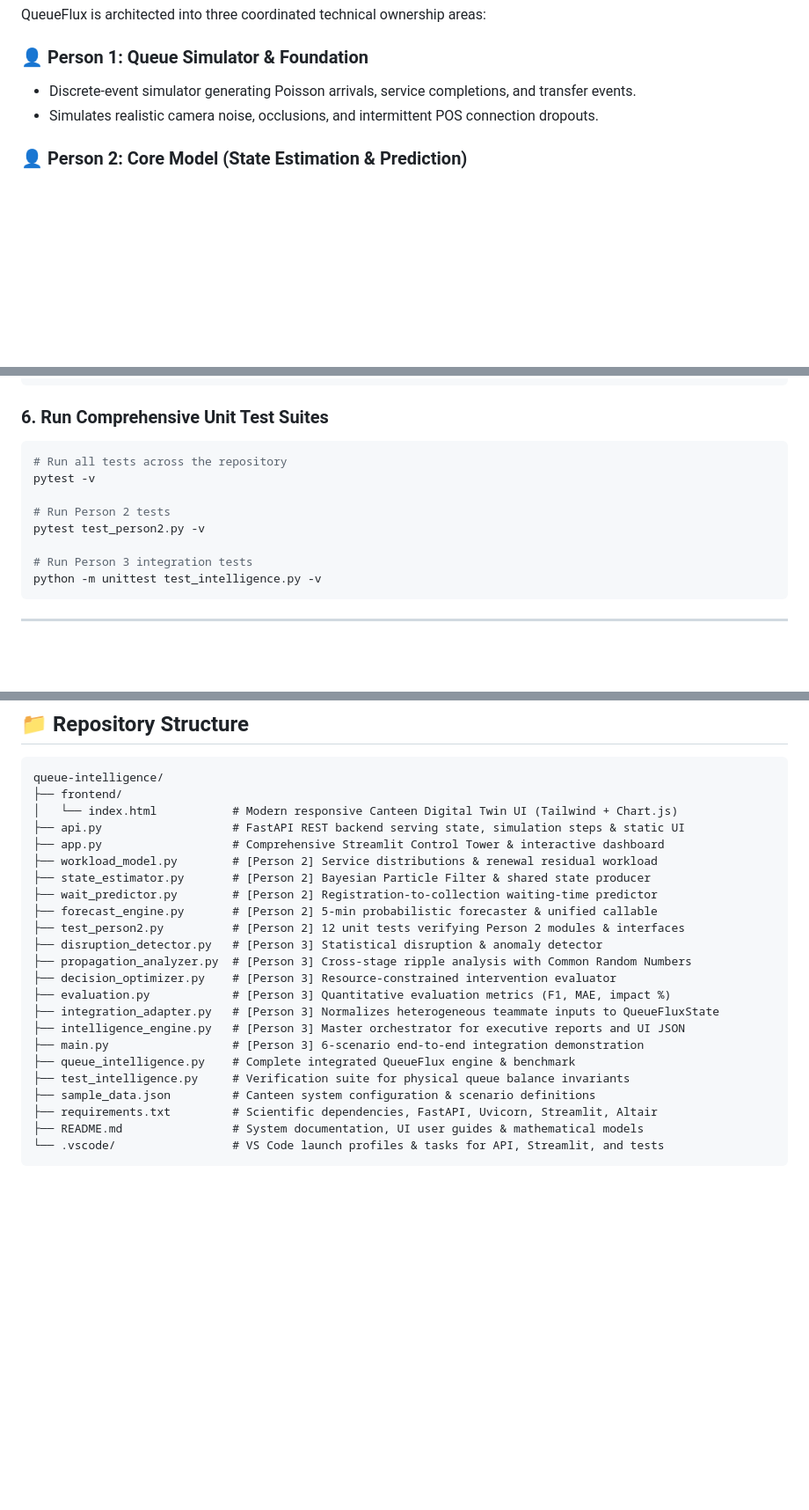
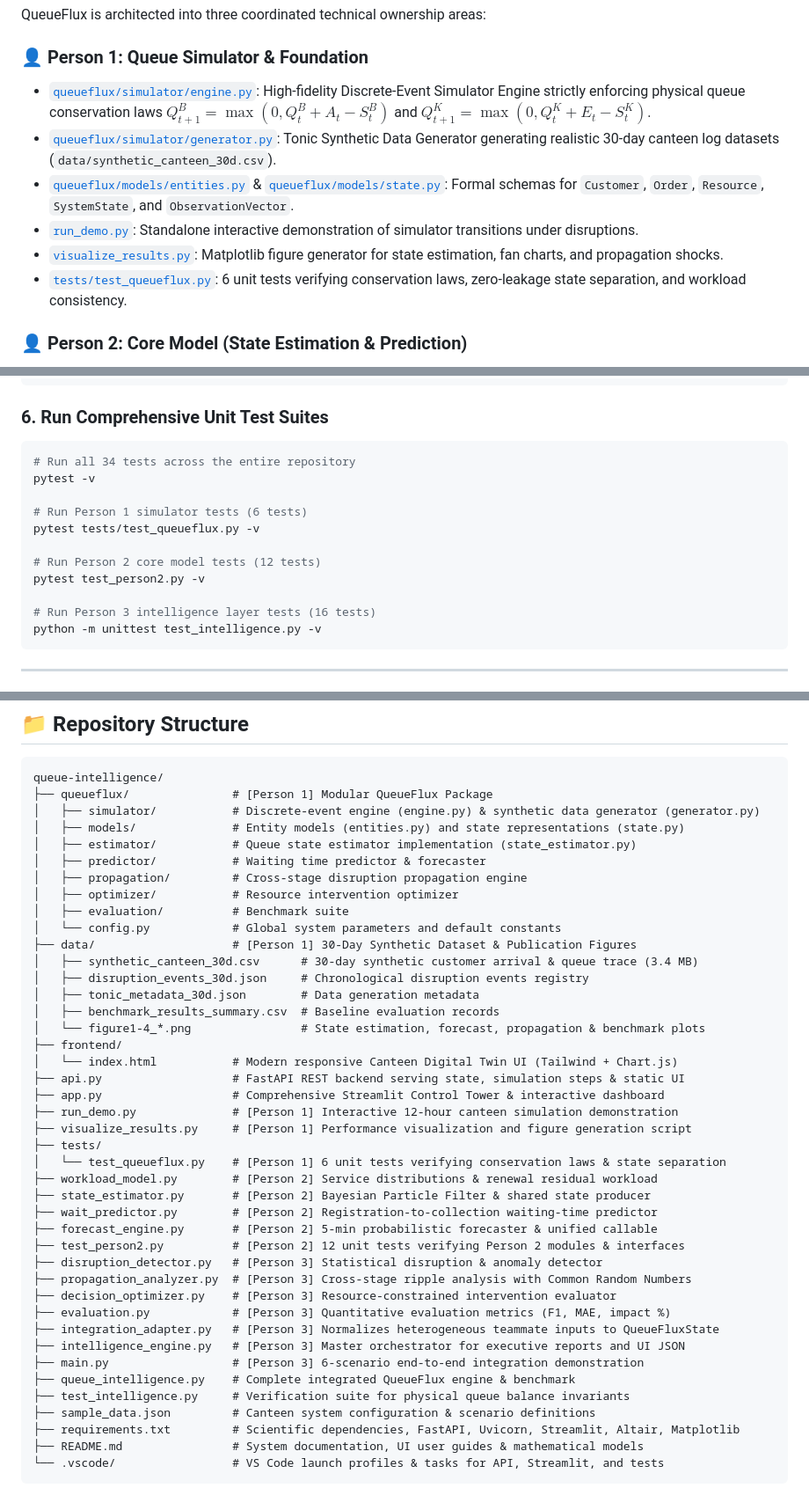
Before and after one commit to Aps-psg/Trix, a Markdown page: README.md, 3 parts joined by grey strips. Shown at 88% size. GitHub-like rendering; blank space fills up the shorter version.

Commit message:
docs: update system documentation with Person 1 simulator modules and 34 tests

````diff
--- a/README.md
+++ b/README.md
@@ -106,8 +108,12 @@ streamlit run app.py
 QueueFlux is architected into three coordinated technical ownership areas:
 
 ### 👤 Person 1: Queue Simulator & Foundation
-*   Discrete-event simulator generating Poisson arrivals, service completions, and transfer events.
-*   Simulates realistic camera noise, occlusions, and intermittent POS connection dropouts.
+*   [`queueflux/simulator/engine.py`](file:///E:/queue-intelligence/queueflux/simulator/engine.py): High-fidelity Discrete-Event Simulator Engine strictly enforcing physical queue conservation laws $Q_{t+1}^B = \max(0, Q_t^B + A_t - S_t^B)$ and $Q_{t+1}^K = \max(0, Q_t^K + E_t - S_t^K)$.
+*   [`queueflux/simulator/generator.py`](file:///E:/queue-intelligence/queueflux/simulator/generator.py): Tonic Synthetic Data Generator generating realistic 30-day canteen log datasets (`data/synthetic_canteen_30d.csv`).
+*   [`queueflux/models/entities.py`](file:///E:/queue-intelligence/queueflux/models/entities.py) & [`queueflux/models/state.py`](file:///E:/queue-intelligence/queueflux/models/state.py): Formal schemas for `Customer`, `Order`, `Resource`, `SystemState`, and `ObservationVector`.
+*   [`run_demo.py`](file:///E:/queue-intelligence/run_demo.py): Standalone interactive demonstration of simulator transitions under disruptions.
+*   [`visualize_results.py`](file:///E:/queue-intelligence/visualize_results.py): Matplotlib figure generator for state estimation, fan charts, and propagation shocks.
+*   [`tests/test_queueflux.py`](file:///E:/queue-intelligence/tests/test_queueflux.py): 6 unit tests verifying conservation laws, zero-leakage state separation, and workload consistency.
 
 ### 👤 Person 2: Core Model (State Estimation & Prediction)
 *   [`workload_model.py`](file:///E:/queue-intelligence/workload_model.py): **Workload in expected service-minutes** using lognormal/gamma distributions and renewal-theory residual service times: $\mathbb{E}[R] = \frac{\mu}{2}(1 + C_v^2)$.
@@ -198,13 +204,16 @@ python queue_intelligence.py --propagation
 
 ### 6. Run Comprehensive Unit Test Suites
 ```bash
-# Run all tests across the repository
+# Run all 34 tests across the entire repository
 pytest -v
 
-# Run Person 2 tests
+# Run Person 1 simulator tests (6 tests)
+pytest tests/test_queueflux.py -v
+
+# Run Person 2 core model tests (12 tests)
 pytest test_person2.py -v
 
-# Run Person 3 integration tests
+# Run Person 3 intelligence layer tests (16 tests)
 python -m unittest test_intelligence.py -v
 ```
 
@@ -228,10 +237,29 @@ python -m unittest test_intelligence.py -v
 
 ```
 queue-intelligence/
+├── queueflux/               # [Person 1] Modular QueueFlux Package
+│   ├── simulator/           # Discrete-event engine (engine.py) & synthetic data generator (generator.py)
+│   ├── models/              # Entity models (entities.py) and state representations (state.py)
+│   ├── estimator/           # Queue state estimator implementation (state_estimator.py)
+│   ├── predictor/           # Waiting time predictor & forecaster
+│   ├── propagation/         # Cross-stage disruption propagation engine
+│   ├── optimizer/           # Resource intervention optimizer
+│   ├── evaluation/          # Benchmark suite
+│   └── config.py            # Global system parameters and default constants
+├── data/                    # [Person 1] 30-Day Synthetic Dataset & Publication Figures
+│   ├── synthetic_canteen_30d.csv      # 30-day synthetic customer arrival & queue trace (3.4 MB)
+│   ├── disruption_events_30d.json     # Chronological disruption events registry
+│   ├── tonic_metadata_30d.json        # Data generation metadata
+│   ├── benchmark_results_summary.csv  # Baseline evaluation records
+│   └── figure1-4_*.png                # State estimation, forecast, propagation & benchmark plots
 ├── frontend/
 │   └── index.html           # Modern responsive Canteen Digital Twin UI (Tailwind + Chart.js)
 ├── api.py                   # FastAPI REST backend serving state, simulation steps & static UI
 ├── app.py                   # Comprehensive Streamlit Control Tower & interactive dashboard
+├── run_demo.py              # [Person 1] Interactive 12-hour canteen simulation demonstration
+├── visualize_results.py     # [Person 1] Performance visualization and figure generation script
+├── tests/
+│   └── test_queueflux.py    # [Person 1] 6 unit tests verifying conservation laws & state separation
 ├── workload_model.py        # [Person 2] Service distributions & renewal residual workload
 ├── state_estimator.py       # [Person 2] Bayesian Particle Filter & shared state producer
 ├── wait_predictor.py        # [Person 2] Registration-to-collection waiting-time predictor
@@ -247,7 +275,7 @@ queue-intelligence/
 ├── queue_intelligence.py    # Complete integrated QueueFlux engine & benchmark
 ├── test_intelligence.py     # Verification suite for physical queue balance invariants
 ├── sample_data.json         # Canteen system configuration & scenario definitions
-├── requirements.txt         # Scientific dependencies, FastAPI, Uvicorn, Streamlit, Altair
+├── requirements.txt         # Scientific dependencies, FastAPI, Uvicorn, Streamlit, Altair, Matplotlib
 ├── README.md                # System documentation, UI user guides & mathematical models
 └── .vscode/                 # VS Code launch profiles & tasks for API, Streamlit, and tests
 ```
````
Also changed, not shown: other parts of README.md (+4 -2 lines).
